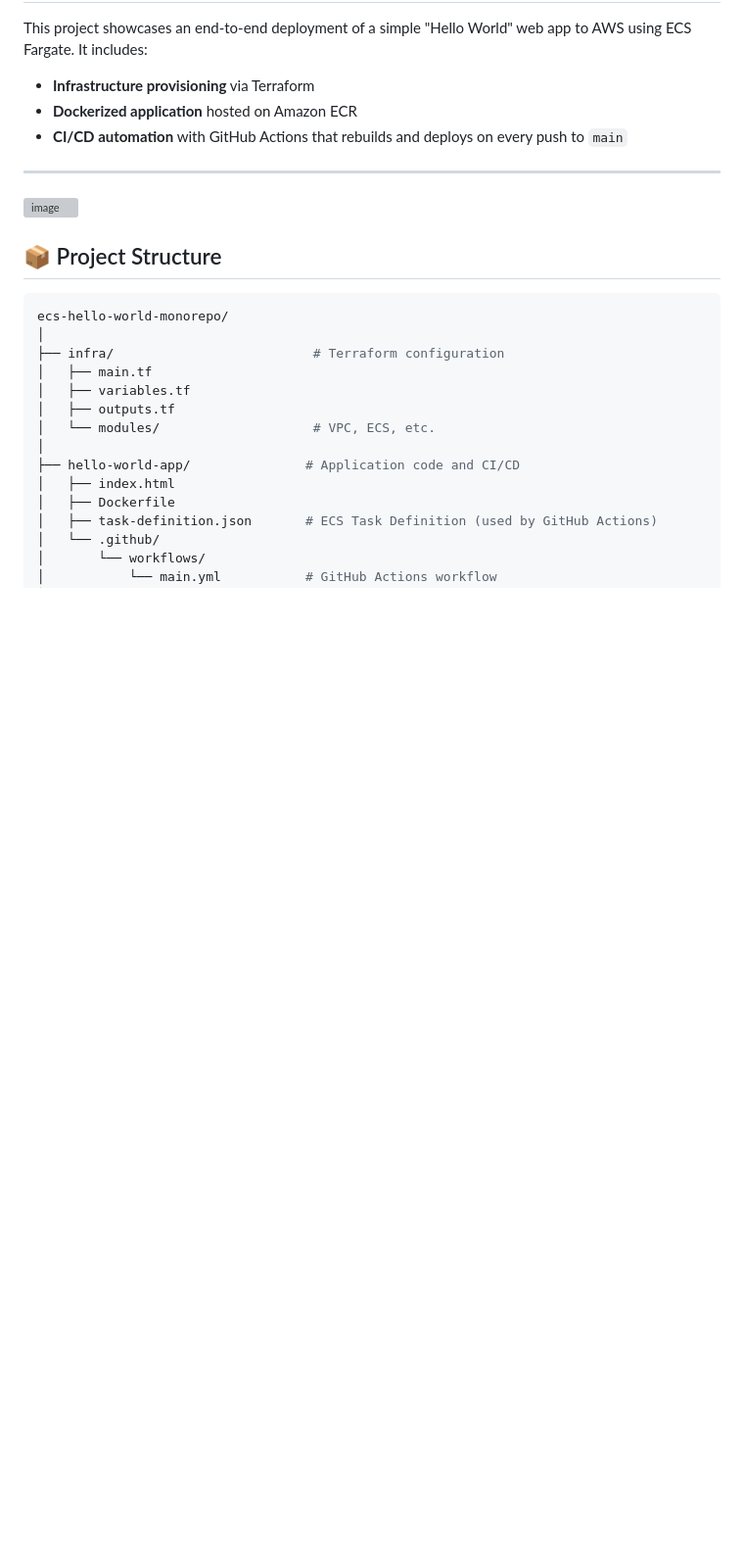
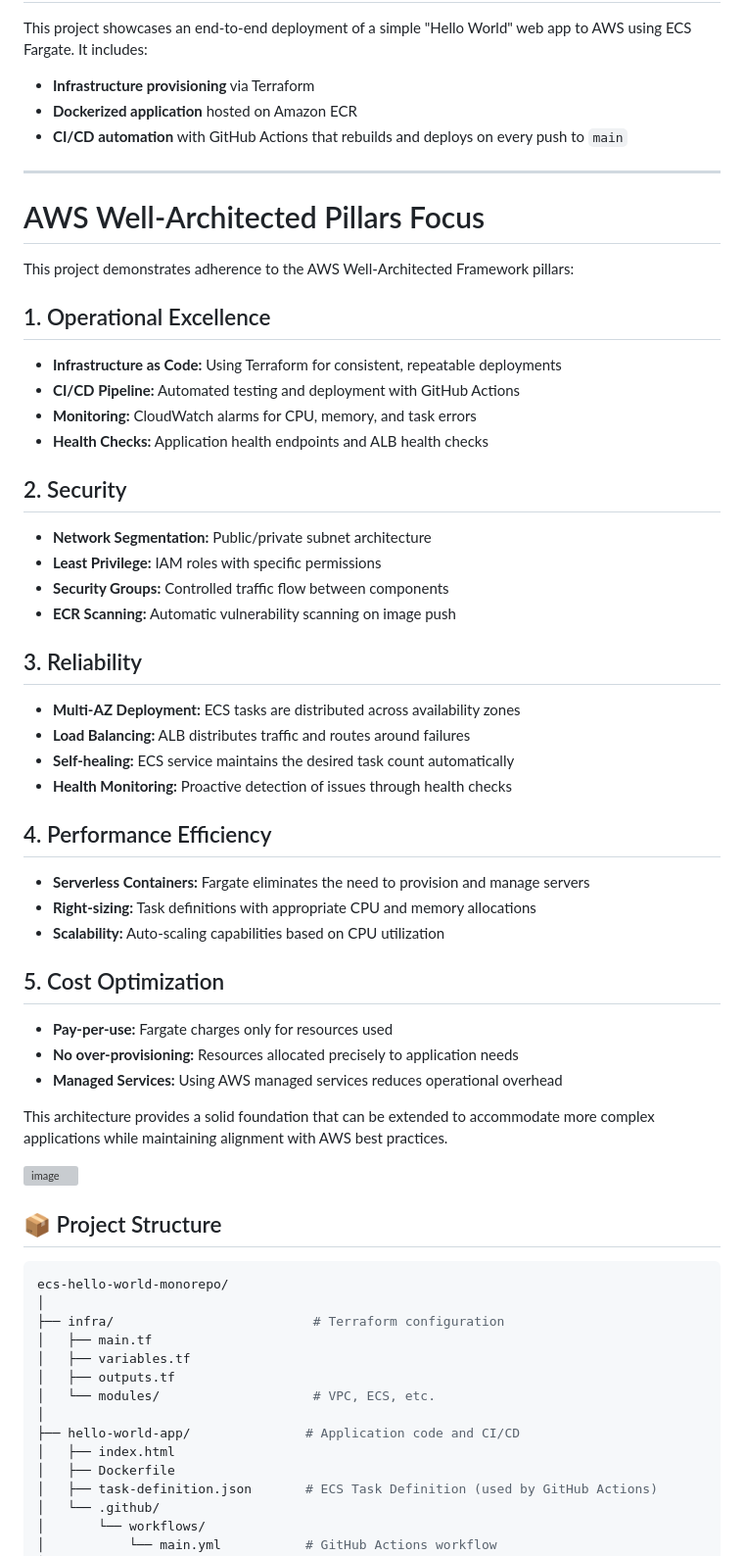
Before and after one commit to Dorbenami/ecs-hello-world-project, a Markdown page: README.md, the part around the change. Shown at 98% size. GitHub-like rendering; blank space fills up the shorter version; grey boxes are pictures that could not be loaded.

```diff
--- a/README.md
+++ b/README.md
@@ -7,6 +7,44 @@ This project showcases an end-to-end deployment of a simple "Hello World" web ap
 * **CI/CD automation** with GitHub Actions that rebuilds and deploys on every push to `main`
 
 ---
+# AWS Well-Architected Pillars Focus
+
+This project demonstrates adherence to the AWS Well-Architected Framework pillars:
+
+## 1. Operational Excellence
+
+* **Infrastructure as Code:** Using Terraform for consistent, repeatable deployments
+* **CI/CD Pipeline:** Automated testing and deployment with GitHub Actions
+* **Monitoring:** CloudWatch alarms for CPU, memory, and task errors
+* **Health Checks:** Application health endpoints and ALB health checks
+
+## 2. Security
+
+* **Network Segmentation:** Public/private subnet architecture
+* **Least Privilege:** IAM roles with specific permissions
+* **Security Groups:** Controlled traffic flow between components
+* **ECR Scanning:** Automatic vulnerability scanning on image push
+
+## 3. Reliability
+
+* **Multi-AZ Deployment:** ECS tasks are distributed across availability zones
+* **Load Balancing:** ALB distributes traffic and routes around failures
+* **Self-healing:** ECS service maintains the desired task count automatically
+* **Health Monitoring:** Proactive detection of issues through health checks
+
+## 4. Performance Efficiency
+
+* **Serverless Containers:** Fargate eliminates the need to provision and manage servers
+* **Right-sizing:** Task definitions with appropriate CPU and memory allocations
+* **Scalability:** Auto-scaling capabilities based on CPU utilization
+
+## 5. Cost Optimization
+
+* **Pay-per-use:** Fargate charges only for resources used
+* **No over-provisioning:** Resources allocated precisely to application needs
+* **Managed Services:** Using AWS managed services reduces operational overhead
+
+This architecture provides a solid foundation that can be extended to accommodate more complex applications while maintaining alignment with AWS best practices.
 
 ![image](https://github.com/user-attachments/assets/8996ad73-def5-470a-ba67-54e2c34754fd)
 
```
